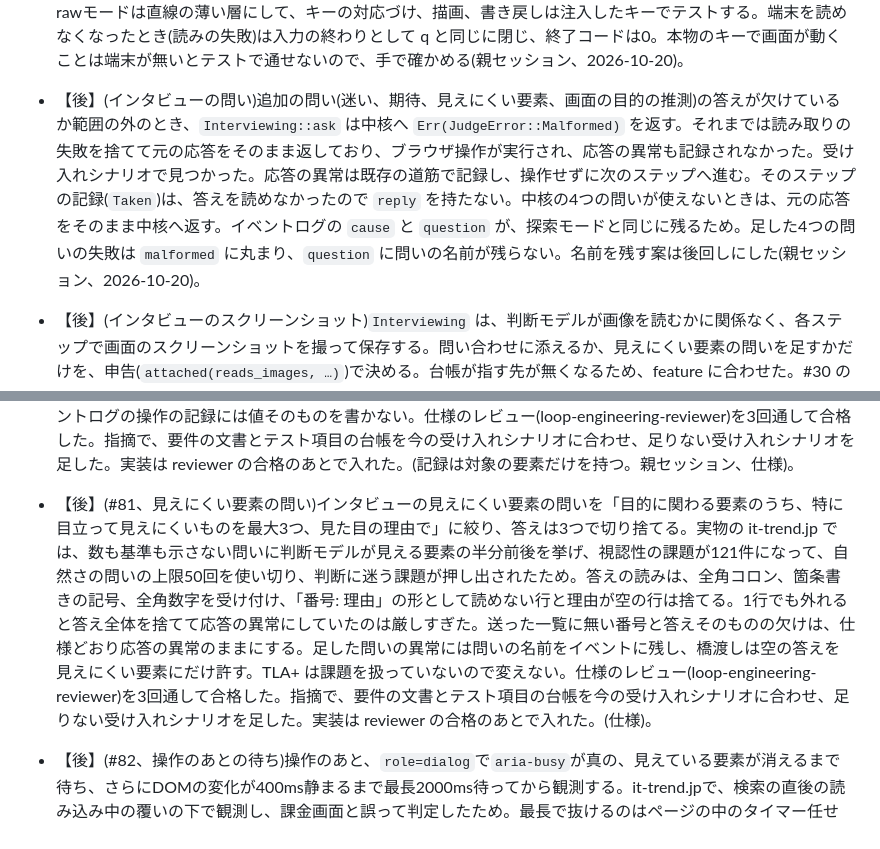
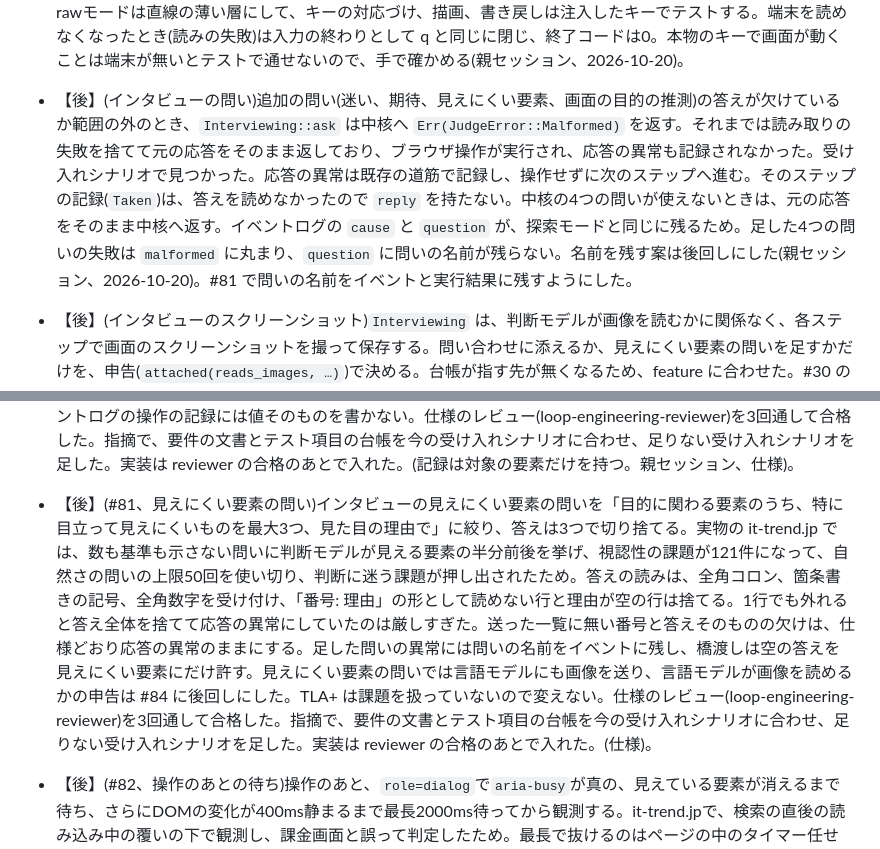
Before and after one commit to Hakkadaikon/webqa-explorer, a Markdown page: tasks/decisions.md, 2 parts joined by grey strips. Rendered like a GitHub page.

Commit message:
docs(tasks): 照合の手順を削除後の版から読む形に直し、決定を足す
設計の文書は削除済みなので、照合のスクリプトは削除の直前の版を
git showで読む。問いの名前を残さないとした決定は後の決定で
覆したので、その旨を添える。

Co-Authored-By: Claude Sonnet 5.5 <noreply@anthropic.com>

```diff
--- a/tasks/decisions.md
+++ b/tasks/decisions.md
@@ -78,13 +78,13 @@
 - 【後】(#70)TodoMVC のように、入力のあとに Enter を押さないと進まない画面がある。利用者が、キーを押す操作を足すと決めた(利用者、2026-10-20、仕様)。対象を取らない `enter` を1つだけ足し、押す先はフォーカスのある入力欄にする。ページに禁止要素が1つでもあれば、Enter で禁止の送信ボタンを回り込めるので、探索モードでもシナリオでも `enter` を外す。設定の ops が `enter` だけでも外す(`input` のように残さない)。ただし、そのままでは決め打ちシナリオの ops が `enter` だけのとき、禁止要素のある画面で選択肢の無い問いが出る。禁止の既定のキーワードは空にならないので、ops が `enter` だけの設定は決め打ちシナリオでも設定エラーにして弾く(親セッション、2026-10-20)。問いを出さずに行き詰まりで終える案は、仕様に「判断を使わずに閾値の手前で行き詰まり終了する」遷移を足し、TLC と mutation を回し直すことになるので採らなかった。探索モードで表示中に値のある入力欄が無いときも外す。記憶には数えない。既定の ops に入れる。
 - 【後】(インタビューの記録)`Mode` に `interview` を足し、インタビューの実行のイベントログと `report.json` は `"mode":"interview"` と書く。インタビューの記録を決め打ちシナリオと区別できなかったため。中核の動かし方は変えず、`interview` は決め打ちシナリオと同じ段階の進め方にする(試行の `Rules.mode` は `scenario` のまま)。`replay` にインタビューの `report.json` を渡したら、設定エラー(終了コード2)で断る。
 - 【後】(台帳の画面)`webqa ledger <台帳のパス>` を足した。終わった実行の台帳を開き、課題の一覧、種類での絞り込み、中身、選択の付け外しができる。キーは ↑/k と ↓/j で移動、Enter で中身、Esc で一覧へ戻る、Space で選択の付け外し(その場で台帳へ書き戻す。外で書き換えられていれば上書きせず知らせる)、1〜4 で種類(`Kind` の順)、0 で絞り込みを外す、q と Ctrl-C で終わる。台帳を開けなければ終了コード2、台帳は開けても標準入力が端末でなければ「端末が無いので台帳の画面を開けない」と書いて3。台帳の検査が先。キーの読みと rawモードは直線の薄い層にして、キーの対応づけ、描画、書き戻しは注入したキーでテストする。端末を読めなくなったとき(読みの失敗)は入力の終わりとして q と同じに閉じ、終了コードは0。本物のキーで画面が動くことは端末が無いとテストで通せないので、手で確かめる(親セッション、2026-10-20)。
-- 【後】(インタビューの問い)追加の問い(迷い、期待、見えにくい要素、画面の目的の推測)の答えが欠けているか範囲の外のとき、`Interviewing::ask` は中核へ `Err(JudgeError::Malformed)` を返す。それまでは読み取りの失敗を捨てて元の応答をそのまま返しており、ブラウザ操作が実行され、応答の異常も記録されなかった。受け入れシナリオで見つかった。応答の異常は既存の道筋で記録し、操作せずに次のステップへ進む。そのステップの記録(`Taken`)は、答えを読めなかったので `reply` を持たない。中核の4つの問いが使えないときは、元の応答をそのまま中核へ返す。イベントログの `cause` と `question` が、探索モードと同じに残るため。足した4つの問いの失敗は `malformed` に丸まり、`question` に問いの名前が残らない。名前を残す案は後回しにした(親セッション、2026-10-20)。
+- 【後】(インタビューの問い)追加の問い(迷い、期待、見えにくい要素、画面の目的の推測)の答えが欠けているか範囲の外のとき、`Interviewing::ask` は中核へ `Err(JudgeError::Malformed)` を返す。それまでは読み取りの失敗を捨てて元の応答をそのまま返しており、ブラウザ操作が実行され、応答の異常も記録されなかった。受け入れシナリオで見つかった。応答の異常は既存の道筋で記録し、操作せずに次のステップへ進む。そのステップの記録(`Taken`)は、答えを読めなかったので `reply` を持たない。中核の4つの問いが使えないときは、元の応答をそのまま中核へ返す。イベントログの `cause` と `question` が、探索モードと同じに残るため。足した4つの問いの失敗は `malformed` に丸まり、`question` に問いの名前が残らない。名前を残す案は後回しにした(親セッション、2026-10-20)。#81 で問いの名前をイベントと実行結果に残すようにした。
 - 【後】(インタビューのスクリーンショット)`Interviewing` は、判断モデルが画像を読むかに関係なく、各ステップで画面のスクリーンショットを撮って保存する。問い合わせに添えるか、見えにくい要素の問いを足すかだけを、申告(`attached(reads_images, …)`)で決める。台帳が指す先が無くなるため、feature に合わせた。#30 の「課題のスクリーンショットは判断モデルが画像を読むときだけ書く」を覆す。
 - 【後】(#72、インタビューの enter)インタビューの問いの操作の種類は中核の絞り込みを通らず、禁止要素のある画面でも enter が選択肢に残る。選ぶと応答の異常になり実行はしない。問いを中核の絞り込みに合わせる直しは後回しにする。
 - 【後】(#73、台帳のステップ番号)台帳の課題のスクリーンショットの「ステップ n」は、判断モデルに問いを出したステップのうち n 番目で、イベントログの step とは数え方が違う。回復の操作が入ると別の画面を指す。ログの step に揃えるには、中核の `interview::issue::Seen` に step を足し、`Shot.step` の意味と約30か所のテストを直す。feature の「ステップ n」の意味も変わるので、#73 で直す(PR 前の diff-review の design の指摘)。
 - 【後】(#74、値が0の設定エラーの文)`interview.trials`、`interview.stuck_threshold`、`interview.max_natural_questions` に0を書くと、誤りの文は YAML の読み込みの文(`invalid value: integer 0, expected a nonzero u32 at line N`)になり、項目の名前が入らない。設計書(`docs/arch/interview-mode.md`、`docs/arch/cli.md`)の「誤りの文には項目の名前を入れる」とずれている。feature は設定エラーと終了コード2だけを求めるので受け入れは満たし、受け入れの手順では位置まで比べている。#74 で文に項目の名前を入れる。
 - 【後】(#76、入力の値の伏せ字)`inputs`の値は既定で伏せ、値ごとに`secret: false`を書けば伏せない。検索語のような秘密でない値まで伏せると、サイトの分類名や見出しが伏せ字になって判断モデルに渡る文が崩れ、台帳のセレクタの手がかりも実際のページに当たらなくなり、値が短いほど画面の大半が伏せ字になるため。仕様が伏せるのは`redact`に書いた機密情報だけで、`inputs`を伏せる決めごとは設計書に入ったが決めた記録が無かった。`secret`は`inputs`専用の型にだけ置き、`judge.api_key`に書けば設定エラーにする。伏せない値も、イベントログの操作の記録には値そのものを書かない。仕様のレビュー(loop-engineering-reviewer)を3回通して合格した。指摘で、要件の文書とテスト項目の台帳を今の受け入れシナリオに合わせ、足りない受け入れシナリオを足した。実装は reviewer の合格のあとで入れた。(記録は対象の要素だけを持つ。親セッション、仕様)。
-- 【後】(#81、見えにくい要素の問い)インタビューの見えにくい要素の問いを「目的に関わる要素のうち、特に目立って見えにくいものを最大3つ、見た目の理由で」に絞り、答えは3つで切り捨てる。実物の it-trend.jp では、数も基準も示さない問いに判断モデルが見える要素の半分前後を挙げ、視認性の課題が121件になって、自然さの問いの上限50回を使い切り、判断に迷う課題が押し出されたため。答えの読みは、全角コロン、箇条書きの記号、全角数字を受け付け、「番号: 理由」の形として読めない行と理由が空の行は捨てる。1行でも外れると答え全体を捨てて応答の異常にしていたのは厳しすぎた。送った一覧に無い番号と答えそのものの欠けは、仕様どおり応答の異常のままにする。足した問いの異常には問いの名前をイベントに残し、橋渡しは空の答えを見えにくい要素にだけ許す。TLA+ は課題を扱っていないので変えない。仕様のレビュー(loop-engineering-reviewer)を3回通して合格した。指摘で、要件の文書とテスト項目の台帳を今の受け入れシナリオに合わせ、足りない受け入れシナリオを足した。実装は reviewer の合格のあとで入れた。(仕様)。
+- 【後】(#81、見えにくい要素の問い)インタビューの見えにくい要素の問いを「目的に関わる要素のうち、特に目立って見えにくいものを最大3つ、見た目の理由で」に絞り、答えは3つで切り捨てる。実物の it-trend.jp では、数も基準も示さない問いに判断モデルが見える要素の半分前後を挙げ、視認性の課題が121件になって、自然さの問いの上限50回を使い切り、判断に迷う課題が押し出されたため。答えの読みは、全角コロン、箇条書きの記号、全角数字を受け付け、「番号: 理由」の形として読めない行と理由が空の行は捨てる。1行でも外れると答え全体を捨てて応答の異常にしていたのは厳しすぎた。送った一覧に無い番号と答えそのものの欠けは、仕様どおり応答の異常のままにする。足した問いの異常には問いの名前をイベントに残し、橋渡しは空の答えを見えにくい要素にだけ許す。見えにくい要素の問いでは言語モデルにも画像を送り、言語モデルが画像を読めるかの申告は #84 に後回しにした。TLA+ は課題を扱っていないので変えない。仕様のレビュー(loop-engineering-reviewer)を3回通して合格した。指摘で、要件の文書とテスト項目の台帳を今の受け入れシナリオに合わせ、足りない受け入れシナリオを足した。実装は reviewer の合格のあとで入れた。(仕様)。
 - 【後】(#82、操作のあとの待ち)操作のあと、`role=dialog`で`aria-busy`が真の、見えている要素が消えるまで待ち、さらにDOMの変化が400ms静まるまで最長2000ms待ってから観測する。it-trend.jpで、検索の直後の読み込み中の覆いの下で観測し、課金画面と誤って判定したため。最長で抜けるのはページの中のタイマー任せで、タイマーを差し替えるページでは止まりうる(`shortcut:`の注釈)。通信を待つ間DOMが動かない切り替えには効かない。全ての操作に最低400msが足される(親セッション、2026-10-20)。
 - 【後】(#80、評価の仕組みの前倒し)AIペルソナのレビューの指摘のうち、課題の再現率と適合率を測る仕組み(指摘4)を、利用者と決めた3段目から、8・9・1(#77、#78、#79)の直後に前倒しする。課題の件数が減っても良くなったかを判断できず、インタビューのモードを作り込み続けるかを決める材料が無いため(利用者、2026-10-20)。
 - 【後】(#78、判断予算切れの数え方)判断予算を使い切って終わった試行は、試行の数Nに入れたまま、行き詰まりとも目的に届いたとも別の結末にし、「目的に届かない」に数えず、その課題も作らない。その試行のほかの手がかりは残す。2026-10-20のit-trend.jpの実行で、2試行とも予算切れで終わり、ツールの設定で止まっただけなのにペルソナの失敗として課題に書いたため。S-049を覆す。前の台帳の予算切れの課題は読み戻せるままにし、照らし合わせでは「確かめられなかった」に回して選択を引き継ぐ(今回の実行ではこの種類の課題を作らず、解消とも残存とも言えないため)。この課題は自然には消えない。スクロールで見えた要素での行き詰まりの数え直しは変えず、#77の後で回し直して決める。仕様のレビュー(loop-engineering-reviewer)を3回通して合格した。指摘で、要件の文書とテスト項目の台帳を今の受け入れシナリオに合わせ、足りない受け入れシナリオを足した。実装は reviewer の合格のあとで入れた。(利用者、仕様)。
```
Also changed, not shown: tasks/loopeng/InterviewMode.extract.md (+3 -3 lines).
